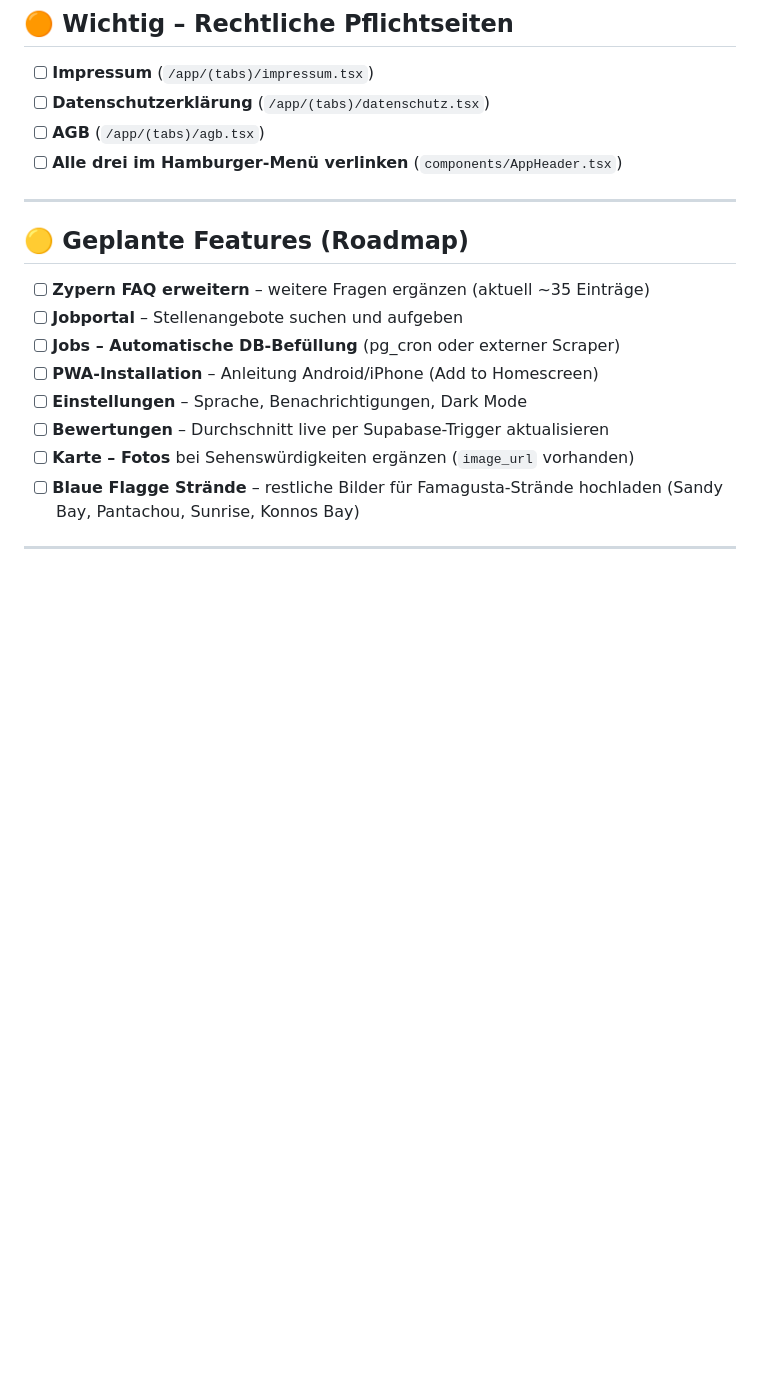
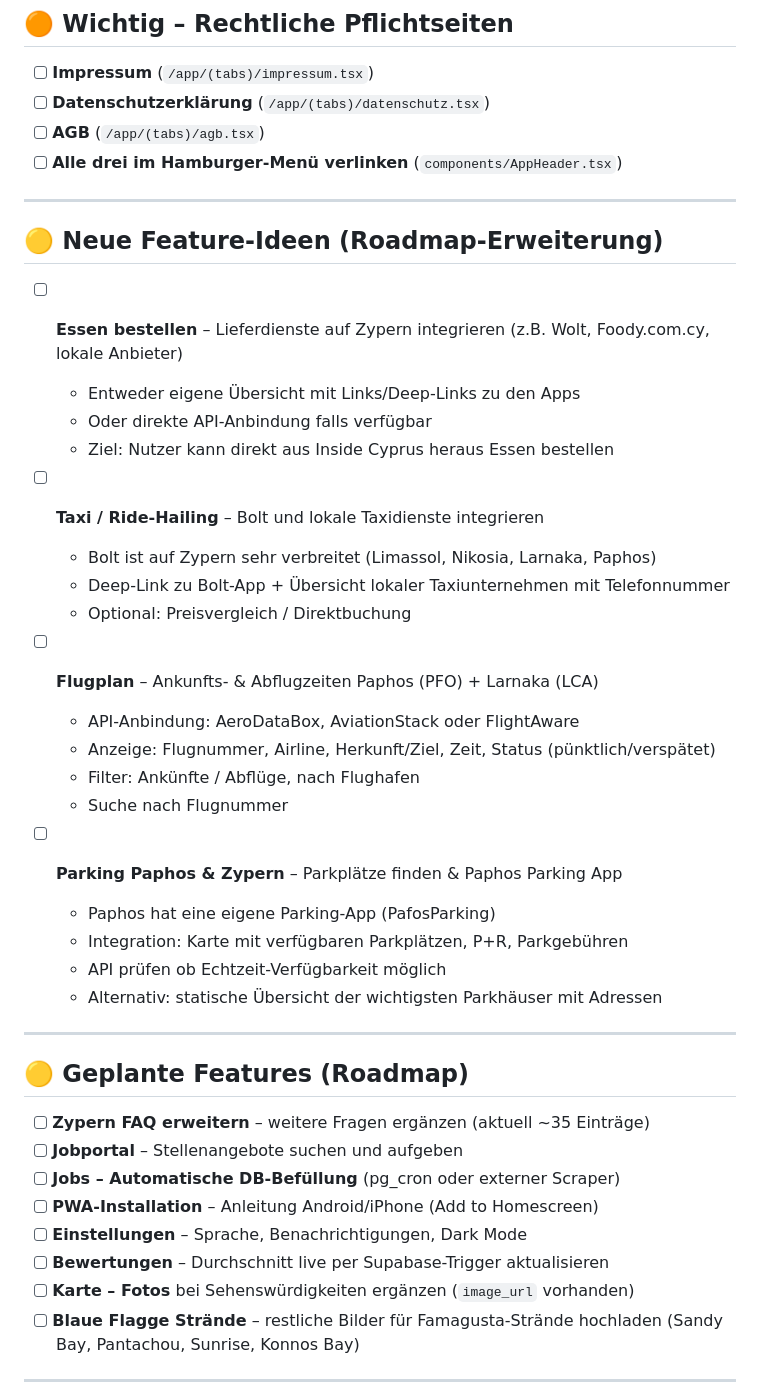
Before and after one commit to karanatsios/enjoycyprus, a Markdown page: TODO.md, the part around the change. Rendered like a GitHub page; blank space fills up the shorter version.

Commit message:
docs: add food delivery, taxi, flight plan, parking to roadmap

```diff
--- a/TODO.md
+++ b/TODO.md
@@ -46,6 +46,32 @@ Stand: 30. Juni 2026 (Abend) — bitte nach jeder erledigten Aufgabe abhaken ([
 - [ ] **Datenschutzerklärung** (`/app/(tabs)/datenschutz.tsx`)
 - [ ] **AGB** (`/app/(tabs)/agb.tsx`)
 - [ ] **Alle drei im Hamburger-Menü verlinken** (`components/AppHeader.tsx`)
+
+---
+
+## 🟡 Neue Feature-Ideen (Roadmap-Erweiterung)
+
+- [ ] **Essen bestellen** – Lieferdienste auf Zypern integrieren (z.B. Wolt, Foody.com.cy, lokale Anbieter)
+  - Entweder eigene Übersicht mit Links/Deep-Links zu den Apps
+  - Oder direkte API-Anbindung falls verfügbar
+  - Ziel: Nutzer kann direkt aus Inside Cyprus heraus Essen bestellen
+
+- [ ] **Taxi / Ride-Hailing** – Bolt und lokale Taxidienste integrieren
+  - Bolt ist auf Zypern sehr verbreitet (Limassol, Nikosia, Larnaka, Paphos)
+  - Deep-Link zu Bolt-App + Übersicht lokaler Taxiunternehmen mit Telefonnummer
+  - Optional: Preisvergleich / Direktbuchung
+
+- [ ] **Flugplan** – Ankunfts- & Abflugzeiten Paphos (PFO) + Larnaka (LCA)
+  - API-Anbindung: AeroDataBox, AviationStack oder FlightAware
+  - Anzeige: Flugnummer, Airline, Herkunft/Ziel, Zeit, Status (pünktlich/verspätet)
+  - Filter: Ankünfte / Abflüge, nach Flughafen
+  - Suche nach Flugnummer
+
+- [ ] **Parking Paphos & Zypern** – Parkplätze finden & Paphos Parking App
+  - Paphos hat eine eigene Parking-App (PafosParking)
+  - Integration: Karte mit verfügbaren Parkplätzen, P+R, Parkgebühren
+  - API prüfen ob Echtzeit-Verfügbarkeit möglich
+  - Alternativ: statische Übersicht der wichtigsten Parkhäuser mit Adressen
 
 ---
 
```
